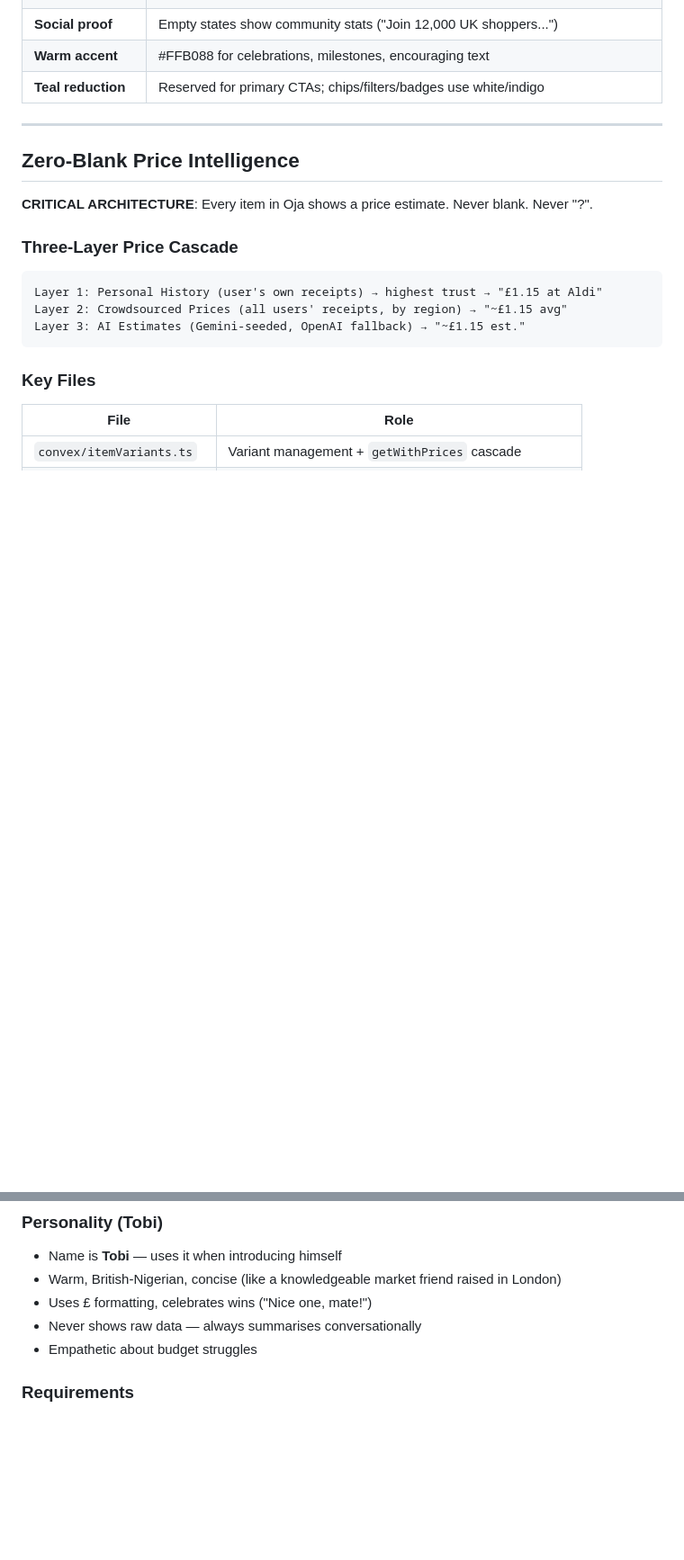
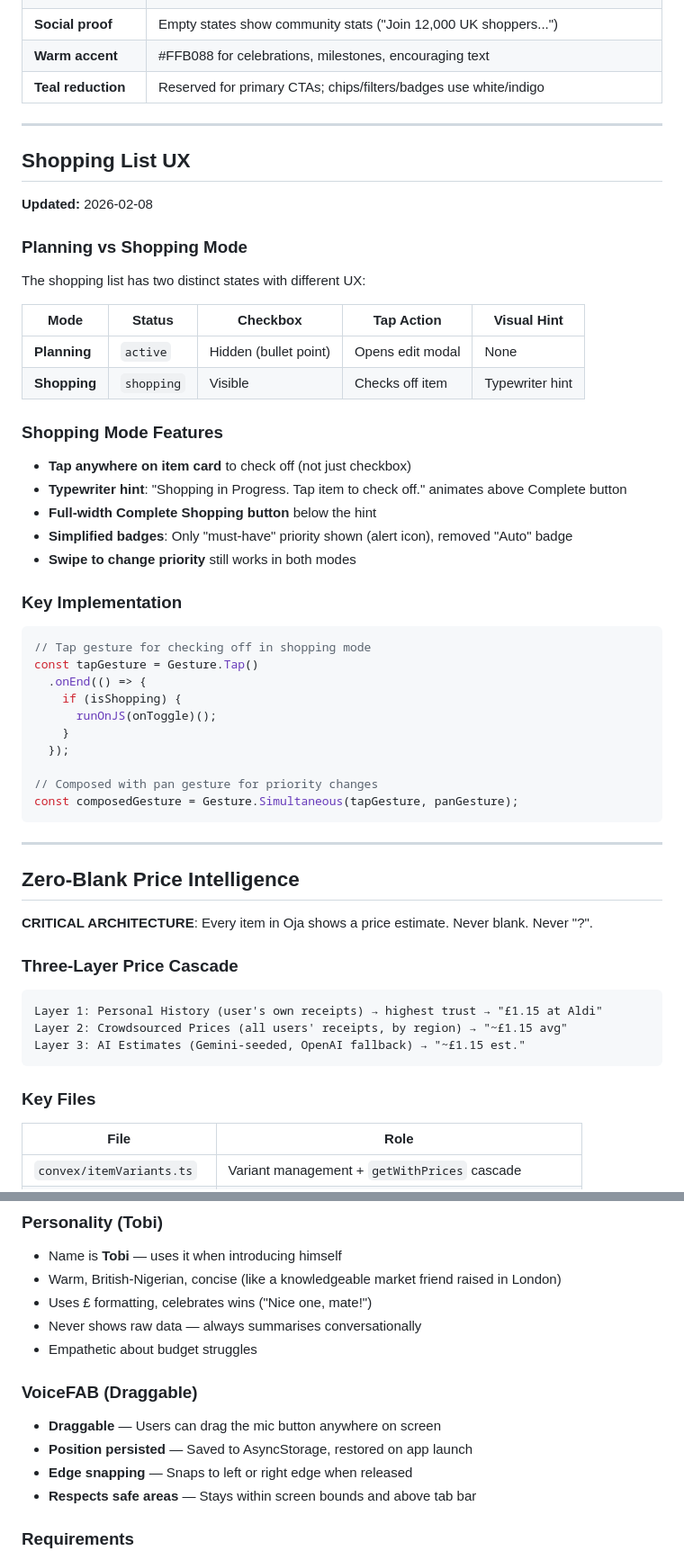
Before and after one commit to accdev1694/oja, a Markdown page: CLAUDE.md, 2 parts joined by grey strips. Shown at 90% size. GitHub-like rendering; blank space fills up the shorter version.

Commit message:
docs: Update CLAUDE.md with recent changes
- Add Shopping List UX section (planning vs shopping mode)
- Document VoiceFAB draggable feature with position persistence
- Update UX recommendations to 14/15
- Update analysis date to Feb 8

Co-Authored-By: Claude Opus 4.5 <noreply@anthropic.com>

````diff
--- a/CLAUDE.md
+++ b/CLAUDE.md
@@ -108,6 +108,44 @@ Import warm tokens from:      glassTokens.colors.accent.warm
 
 ---
 
+## Shopping List UX
+
+**Updated:** 2026-02-08
+
+### Planning vs Shopping Mode
+
+The shopping list has two distinct states with different UX:
+
+| Mode | Status | Checkbox | Tap Action | Visual Hint |
+|------|--------|----------|------------|-------------|
+| **Planning** | `active` | Hidden (bullet point) | Opens edit modal | None |
+| **Shopping** | `shopping` | Visible | Checks off item | Typewriter hint |
+
+### Shopping Mode Features
+
+- **Tap anywhere on item card** to check off (not just checkbox)
+- **Typewriter hint**: "Shopping in Progress. Tap item to check off." animates above Complete button
+- **Full-width Complete Shopping button** below the hint
+- **Simplified badges**: Only "must-have" priority shown (alert icon), removed "Auto" badge
+- **Swipe to change priority** still works in both modes
+
+### Key Implementation
+
+```typescript
+// Tap gesture for checking off in shopping mode
+const tapGesture = Gesture.Tap()
+  .onEnd(() => {
+    if (isShopping) {
+      runOnJS(onToggle)();
+    }
+  });
+
+// Composed with pan gesture for priority changes
+const composedGesture = Gesture.Simultaneous(tapGesture, panGesture);
+```
+
+---
+
 ## Zero-Blank Price Intelligence
 
 **CRITICAL ARCHITECTURE**: Every item in Oja shows a price estimate. Never blank. Never "?".
@@ -950,6 +988,13 @@ User taps FAB → VoiceSheet opens → on-device STT (free, expo-speech-recognit
 - Uses £ formatting, celebrates wins ("Nice one, mate!")
 - Never shows raw data — always summarises conversationally
 - Empathetic about budget struggles
+
+### VoiceFAB (Draggable)
+
+- **Draggable** — Users can drag the mic button anywhere on screen
+- **Position persisted** — Saved to AsyncStorage, restored on app launch
+- **Edge snapping** — Snaps to left or right edge when released
+- **Respects safe areas** — Stays within screen bounds and above tab bar
 
 ### Requirements
 
````
Also changed, not shown: other parts of CLAUDE.md (+4 -4 lines).
